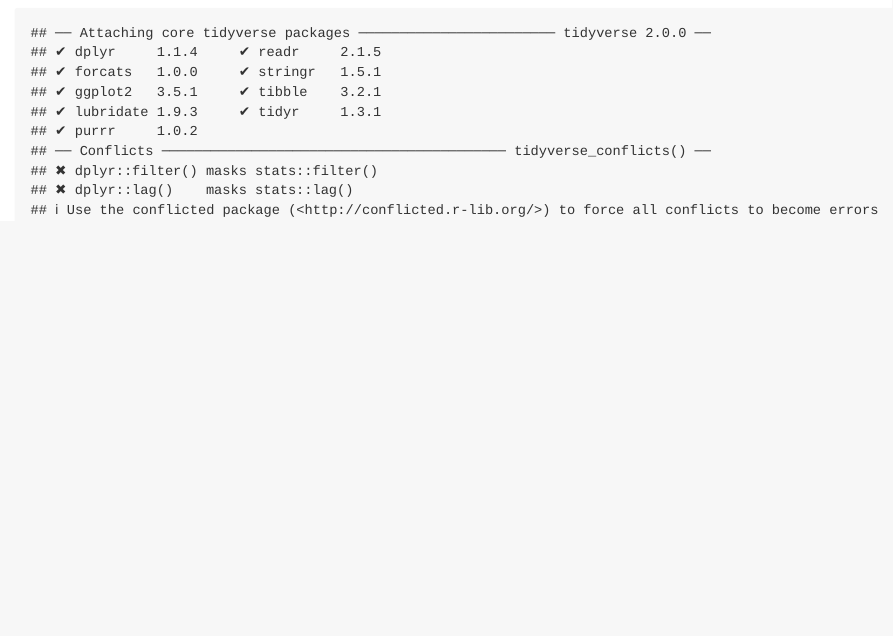
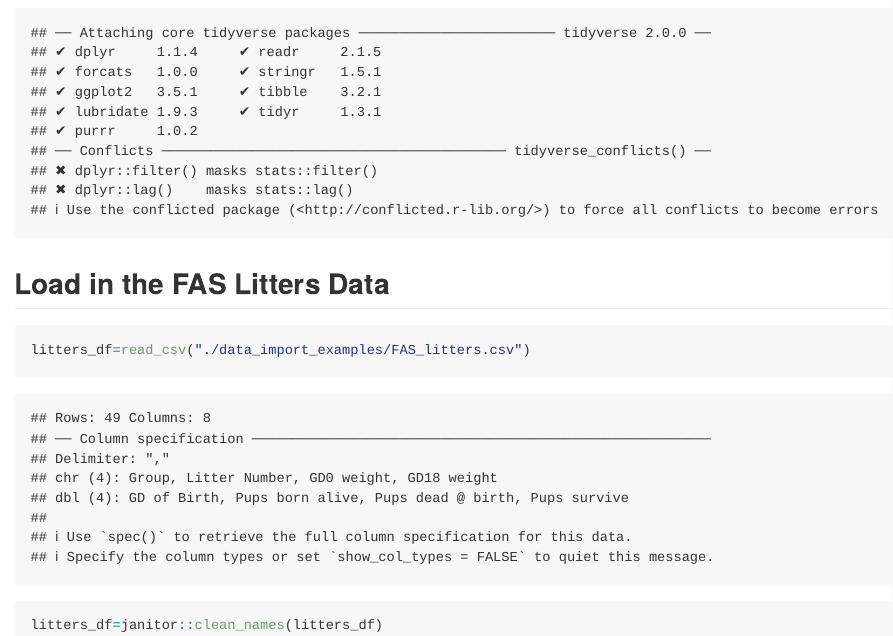
Before and after one commit to Lusa311/data_wrangling_i, an R Markdown document (data_manipulation.Rmd): the page in a window 1100 px wide, from 170 px down. The pictures show the output file data_manipulation.md that the author committed with the source, drawn offline in the style of GitHub.

Commit message:
import litters

````diff
--- a/data_manipulation.Rmd
+++ b/data_manipulation.Rmd
@@ -6,3 +6,10 @@
 ```{r setup}
 library(tidyverse)
 ```
+
+
+## Load in the FAS Litters Data
+```{r}
+litters_df=read_csv("./data_import_examples/FAS_litters.csv")
+litters_df=janitor::clean_names(litters_df)
+```
````
Also changed, not shown: data_manipulation.md.
